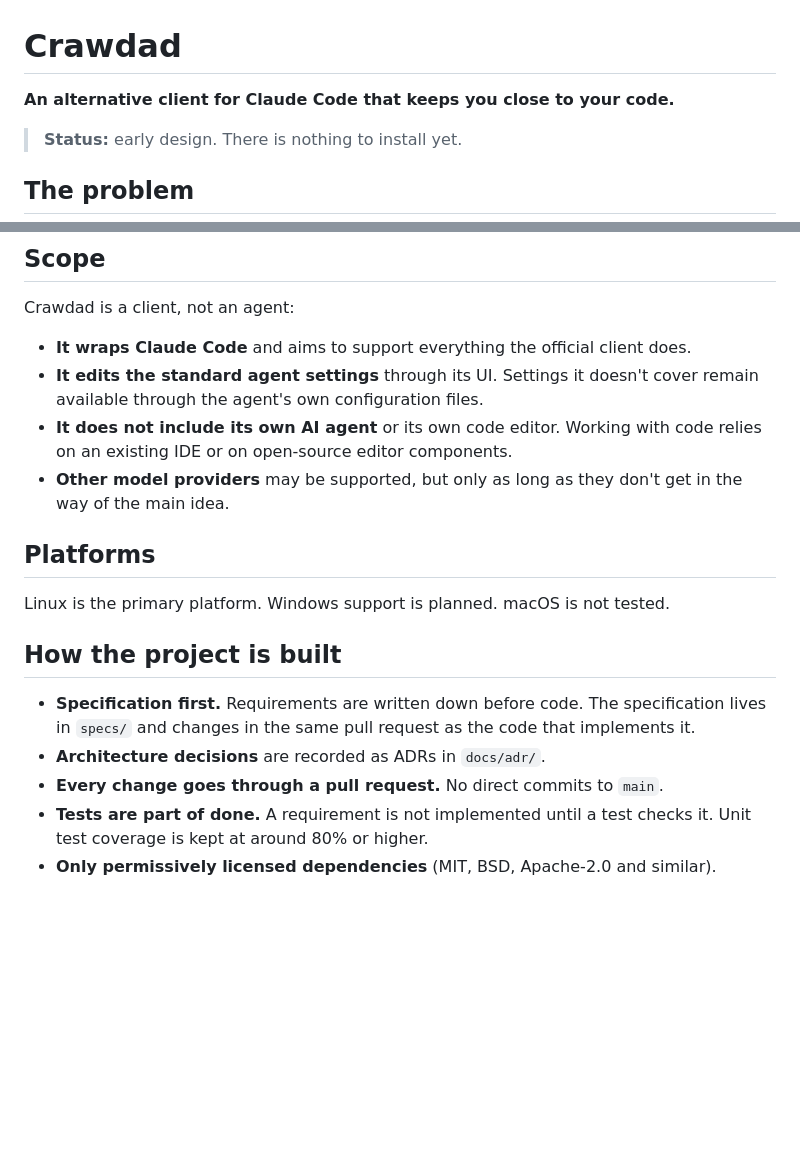
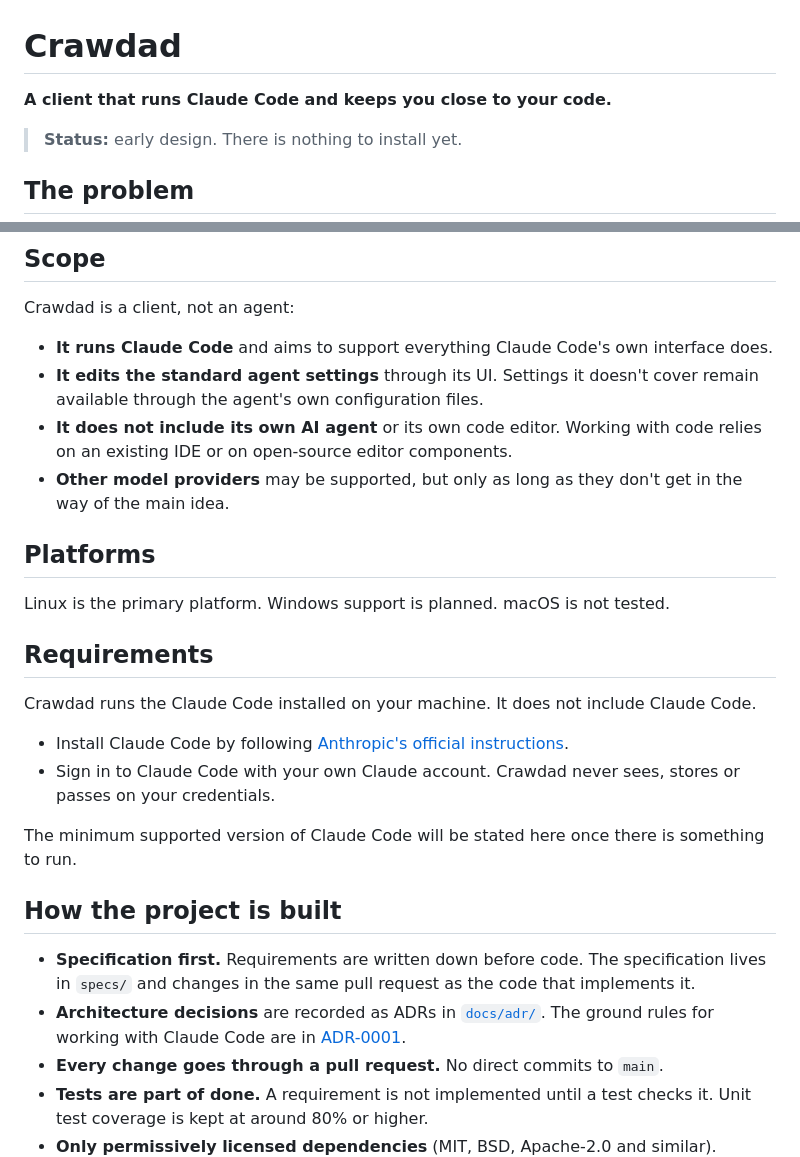
Before and after one commit to artemdbondarenko/crawdad, a Markdown page: README.md, 2 parts joined by grey strips. GitHub-like rendering; blank space fills up the shorter version.

```diff
--- a/README.md
+++ b/README.md
@@ -1,6 +1,6 @@
 # Crawdad
 
-**An alternative client for Claude Code that keeps you close to your code.**
+**A client that runs Claude Code and keeps you close to your code.**
 
 > **Status:** early design. There is nothing to install yet.
 
@@ -37,7 +37,7 @@ How exactly to achieve this is still being designed.
 
 Crawdad is a client, not an agent:
 
-- **It wraps Claude Code** and aims to support everything the official client does.
+- **It runs Claude Code** and aims to support everything Claude Code's own interface does.
 - **It edits the standard agent settings** through its UI. Settings it doesn't cover remain
   available through the agent's own configuration files.
 - **It does not include its own AI agent** or its own code editor. Working with code relies on an
@@ -49,11 +49,23 @@ Crawdad is a client, not an agent:
 
 Linux is the primary platform. Windows support is planned. macOS is not tested.
 
+## Requirements
+
+Crawdad runs the Claude Code installed on your machine. It does not include Claude Code.
+
+- Install Claude Code by following
+  [Anthropic's official instructions](https://code.claude.com/docs/en/overview).
+- Sign in to Claude Code with your own Claude account. Crawdad never sees, stores or passes on
+  your credentials.
+
+The minimum supported version of Claude Code will be stated here once there is something to run.
+
 ## How the project is built
 
 - **Specification first.** Requirements are written down before code. The specification lives in
   `specs/` and changes in the same pull request as the code that implements it.
-- **Architecture decisions** are recorded as ADRs in `docs/adr/`.
+- **Architecture decisions** are recorded as ADRs in [`docs/adr/`](docs/adr/). The ground rules
+  for working with Claude Code are in [ADR-0001](docs/adr/0001-legal-ground-rules.md).
 - **Every change goes through a pull request.** No direct commits to `main`.
 - **Tests are part of done.** A requirement is not implemented until a test checks it. Unit test
   coverage is kept at around 80% or higher.
```
Also changed, not shown: docs/adr/0001-legal-ground-rules.md (added, +104 -0 lines).
